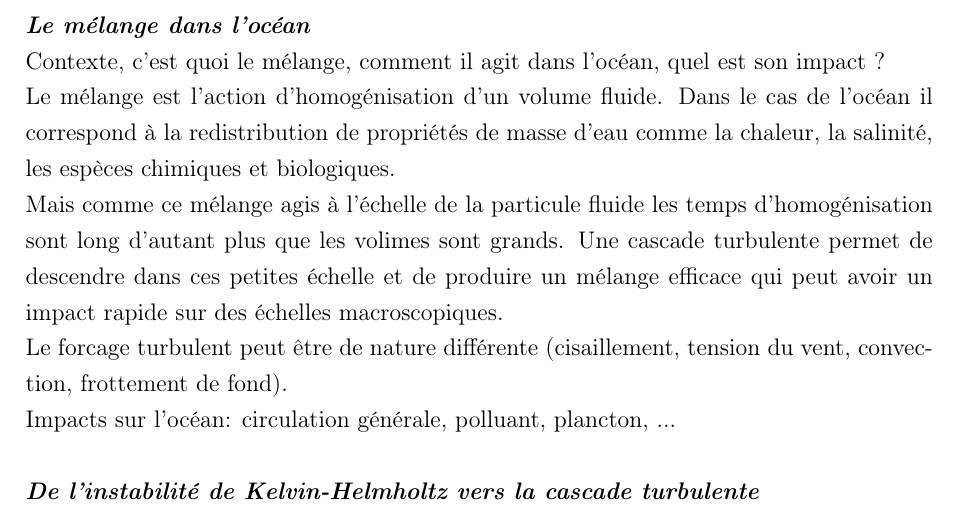
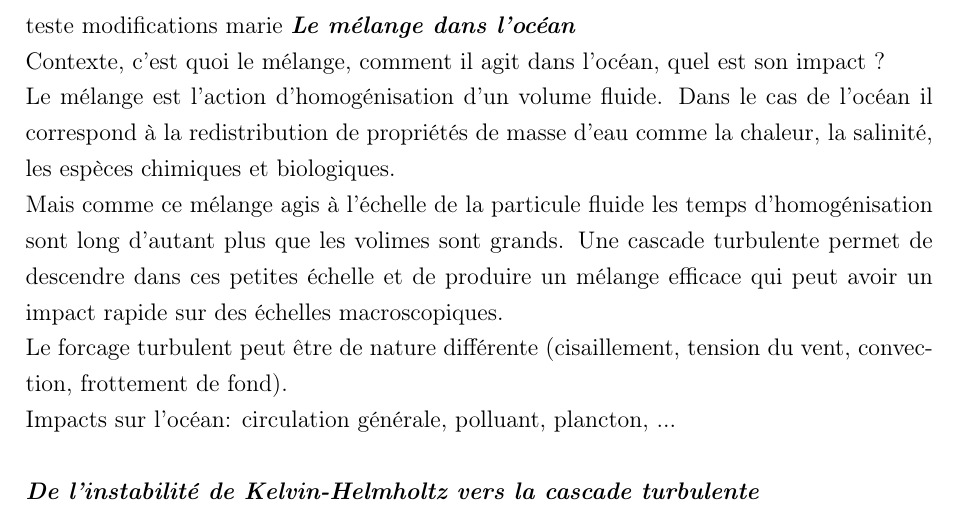
Before and after one commit to fauclair/Rapport-stage-M2, a LaTeX paper (main.tex): part of page 5 of 13, cut so that both start at the same text. Compiled offline with pdfLaTeX.

Commit message:
Test Marie

```diff
--- a/main.tex
+++ b/main.tex
@@ -153,6 +153,7 @@ Remerciements\\
 \section{Introduction}
 
     %\subsection{Problématique}
+    teste modifications marie
     \textbf{\textit{Le mélange dans l'océan}} \\
     Contexte, c'est quoi le mélange, comment il agit dans l'océan, quel est son impact ? \\
     Le mélange est l'action d'homogénisation d'un volume fluide. Dans le cas de l'océan il correspond à la redistribution de propriétés de masse d'eau comme la chaleur, la salinité, les espèces chimiques et biologiques. \\
```
